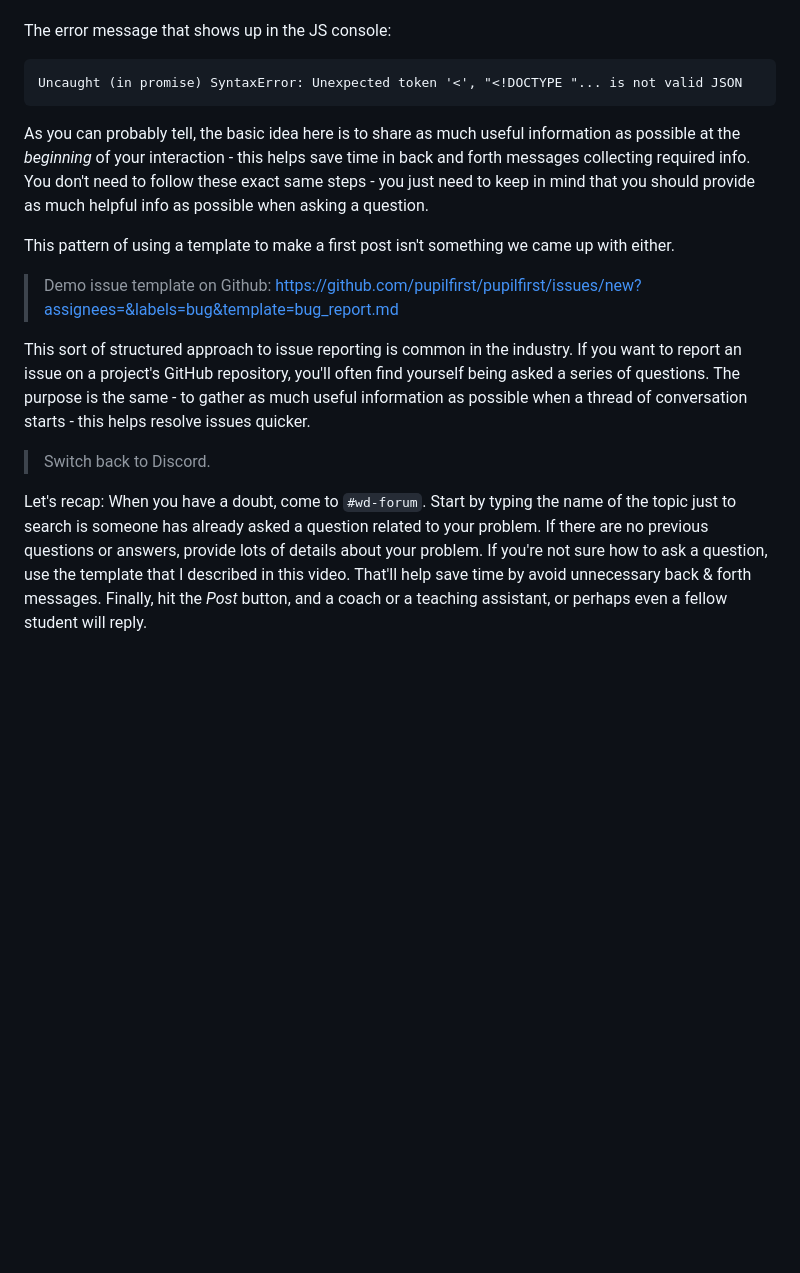
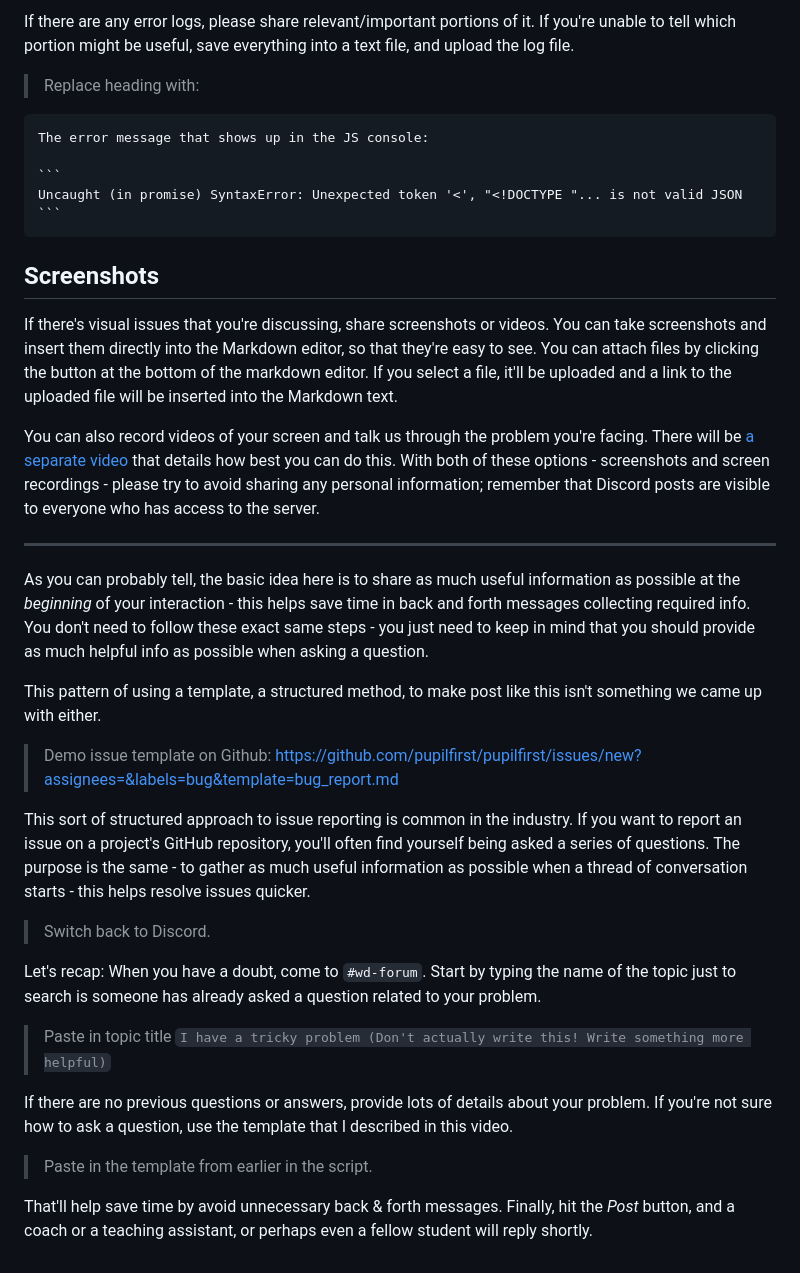
Before and after one commit to pupilfirst/wd201-scripts, a Markdown page: introduction-to-nodejs/a-detailed-guide-to-getting-help/README.md, the part around one of its changes. Rendered like a GitHub page; blank space fills up the shorter version.

`````diff
--- a/introduction-to-nodejs/a-detailed-guide-to-getting-help/README.md
+++ b/introduction-to-nodejs/a-detailed-guide-to-getting-help/README.md
@@ -66,13 +91,27 @@ fetch('https://example.com/some/path/to/json')
 
+If there are any error logs, please share relevant/important portions of it. If you're unable to tell which portion might be useful, save everything into a text file, and upload the log file.
+
+> Replace heading with:
+
+````
 The error message that shows up in the JS console:
 
 ```
 Uncaught (in promise) SyntaxError: Unexpected token '<', "<!DOCTYPE "... is not valid JSON
 ```
+````
+
+## Screenshots
+
+If there's visual issues that you're discussing, share screenshots or videos. You can take screenshots and insert them directly into the Markdown editor, so that they're easy to see. You can attach files by clicking the button at the bottom of the markdown editor. If you select a file, it'll be uploaded and a link to the uploaded file will be inserted into the Markdown text.
+
+You can also record videos of your screen and talk us through the problem you're facing. There will be [a separate video](./video_recording.md) that details how best you can do this. With both of these options - screenshots and screen recordings - please try to avoid sharing any personal information; remember that Discord posts are visible to everyone who has access to the server.
+
+---
 
 As you can probably tell, the basic idea here is to share as much useful information as possible at the _beginning_ of your interaction - this helps save time in back and forth messages collecting required info. You don't need to follow these exact same steps - you just need to keep in mind that you should provide as much helpful info as possible when asking a question.
 
-This pattern of using a template to make a first post isn't something we came up with either.
+This pattern of using a template, a structured method, to make post like this isn't something we came up with either.
 
 > Demo issue template on Github: https://github.com/pupilfirst/pupilfirst/issues/new?assignees=&labels=bug&template=bug_report.md
 
@@ -80,4 +119,12 @@ This sort of structured approach to issue reporting is common in the industry. I
 
 > Switch back to Discord.
 
-Let's recap: When you have a doubt, come to `#wd-forum`. Start by typing the name of the topic just to search is someone has already asked a question related to your problem. If there are no previous questions or answers, provide lots of details about your problem. If you're not sure how to ask a question, use the template that I described in this video. That'll help save time by avoid unnecessary back & forth messages. Finally, hit the _Post_ button, and a coach or a teaching assistant, or perhaps even a fellow student will reply.
+Let's recap: When you have a doubt, come to `#wd-forum`. Start by typing the name of the topic just to search is someone has already asked a question related to your problem.
+
+> Paste in topic title `I have a tricky problem (Don't actually write this! Write something more helpful)`
+
+If there are no previous questions or answers, provide lots of details about your problem. If you're not sure how to ask a question, use the template that I described in this video.
+
+> Paste in the template from earlier in the script.
+
+That'll help save time by avoid unnecessary back & forth messages. Finally, hit the _Post_ button, and a coach or a teaching assistant, or perhaps even a fellow student will reply shortly.
`````
Also changed, not shown: other parts of introduction-to-nodejs/a-detailed-guide-to-getting-help/README.md (+51 -26 lines).
